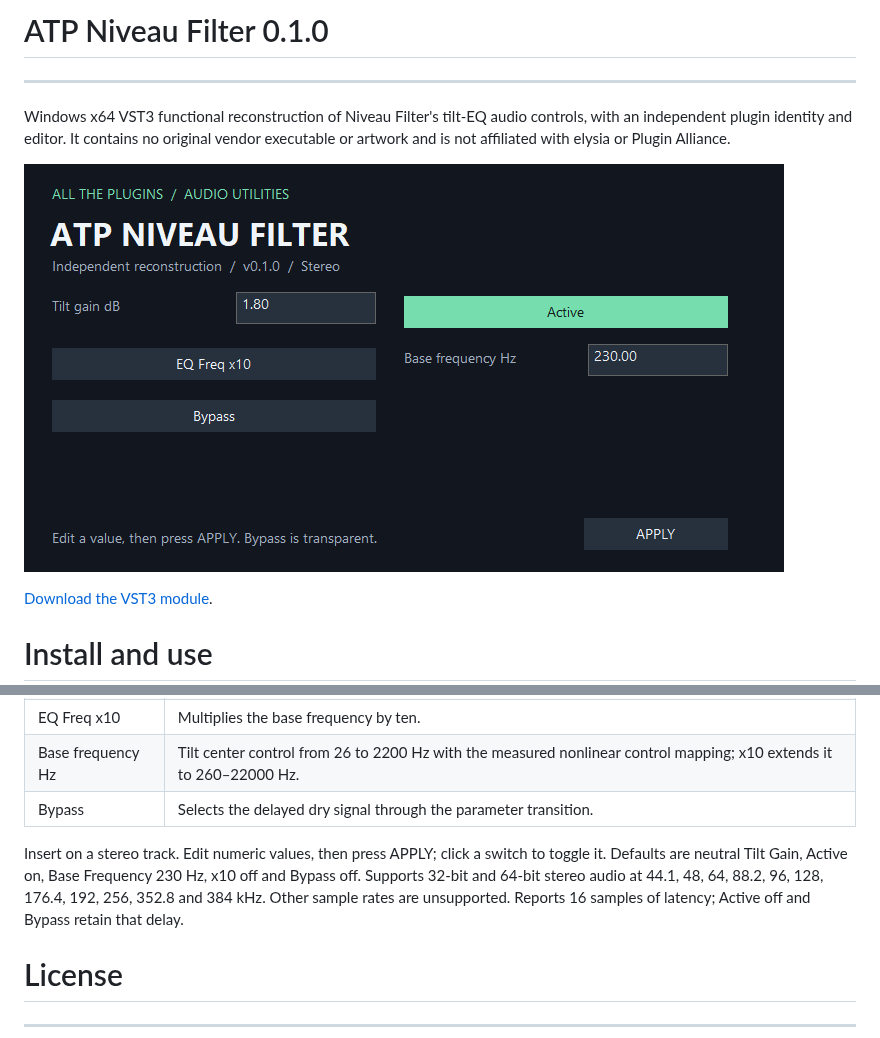
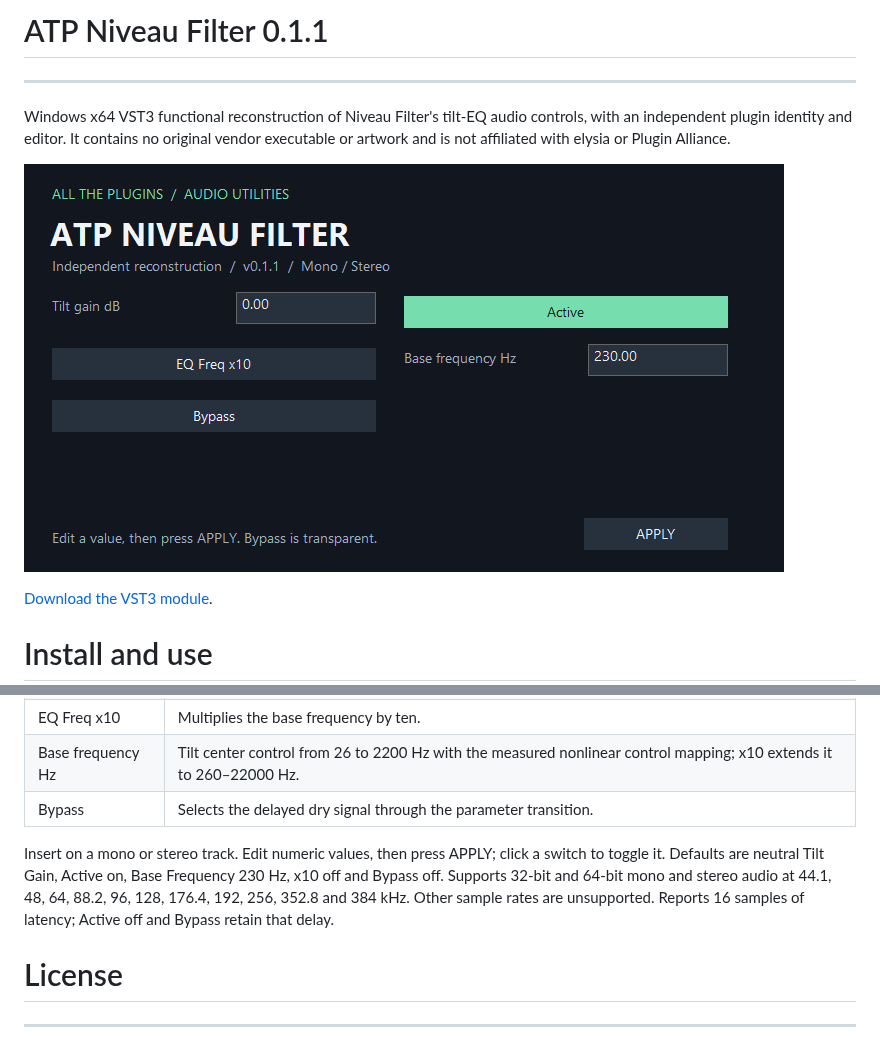
Before and after one commit to someonelikeTIM/all-the-plugins, a Markdown page: ATP-NIVEAU-FILTER.md, 2 parts joined by grey strips. GitHub-like rendering; pictures changed too: screenshots/ATP-Niveau-Filter.png.

```diff
--- a/ATP-NIVEAU-FILTER.md
+++ b/ATP-NIVEAU-FILTER.md
@@ -1,4 +1,4 @@
-# ATP Niveau Filter 0.1.0
+# ATP Niveau Filter 0.1.1
 ---
 Windows x64 VST3 functional reconstruction of Niveau Filter's tilt-EQ audio controls, with an independent plugin identity and editor. It contains no original vendor executable or artwork and is not affiliated with elysia or Plugin Alliance.
 
@@ -19,7 +19,7 @@ Download the repository ZIP and copy the complete `plugins/vst3/win-x64/ATP Nive
 | Base frequency Hz | Tilt center control from 26 to 2200 Hz with the measured nonlinear control mapping; x10 extends it to 260–22000 Hz. |
 | Bypass | Selects the delayed dry signal through the parameter transition. |
 
-Insert on a stereo track. Edit numeric values, then press APPLY; click a switch to toggle it. Defaults are neutral Tilt Gain, Active on, Base Frequency 230 Hz, x10 off and Bypass off. Supports 32-bit and 64-bit stereo audio at 44.1, 48, 64, 88.2, 96, 128, 176.4, 192, 256, 352.8 and 384 kHz. Other sample rates are unsupported. Reports 16 samples of latency; Active off and Bypass retain that delay.
+Insert on a mono or stereo track. Edit numeric values, then press APPLY; click a switch to toggle it. Defaults are neutral Tilt Gain, Active on, Base Frequency 230 Hz, x10 off and Bypass off. Supports 32-bit and 64-bit mono and stereo audio at 44.1, 48, 64, 88.2, 96, 128, 176.4, 192, 256, 352.8 and 384 kHz. Other sample rates are unsupported. Reports 16 samples of latency; Active off and Bypass retain that delay.
 
 
 # License
```
Also changed, not shown: README.md (+1 -1 lines), 1 other file.
